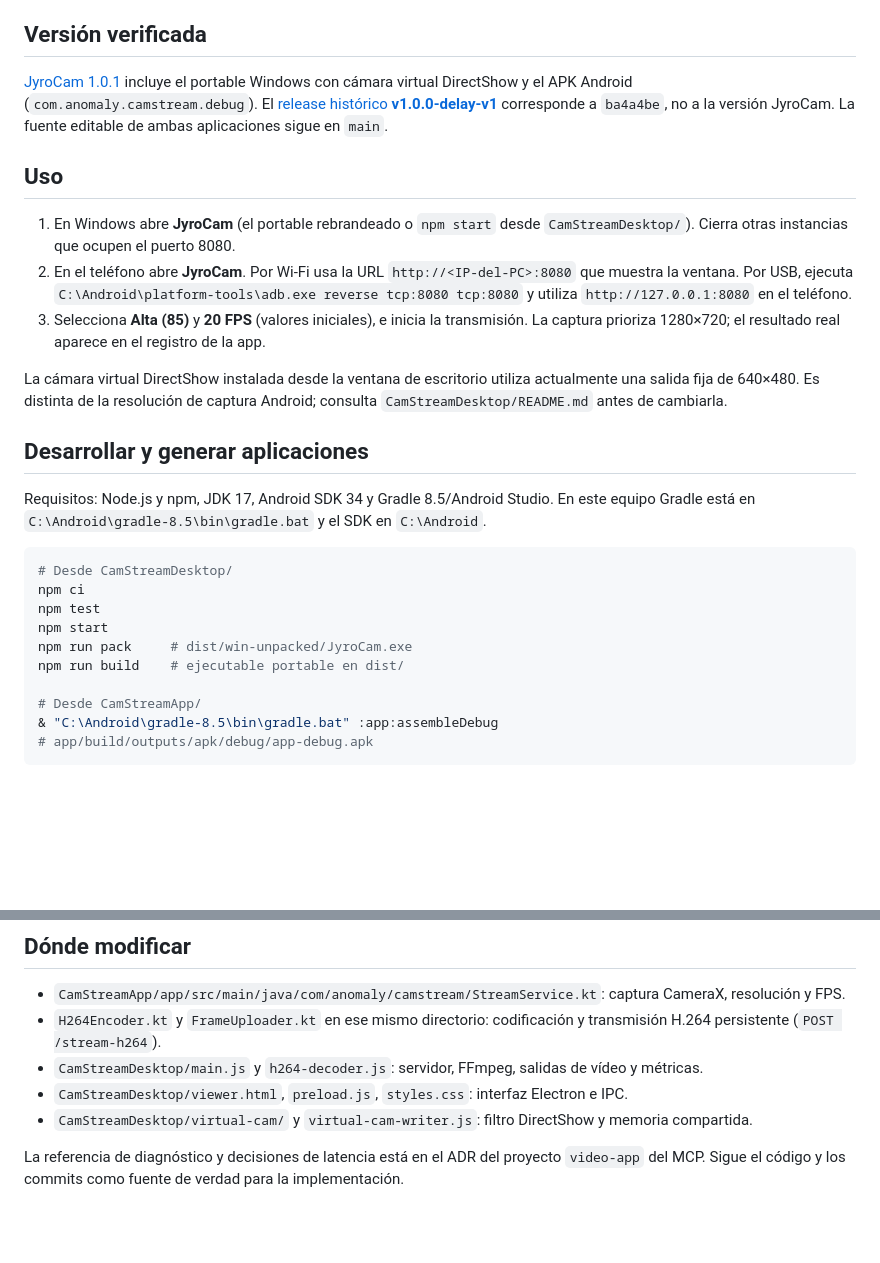
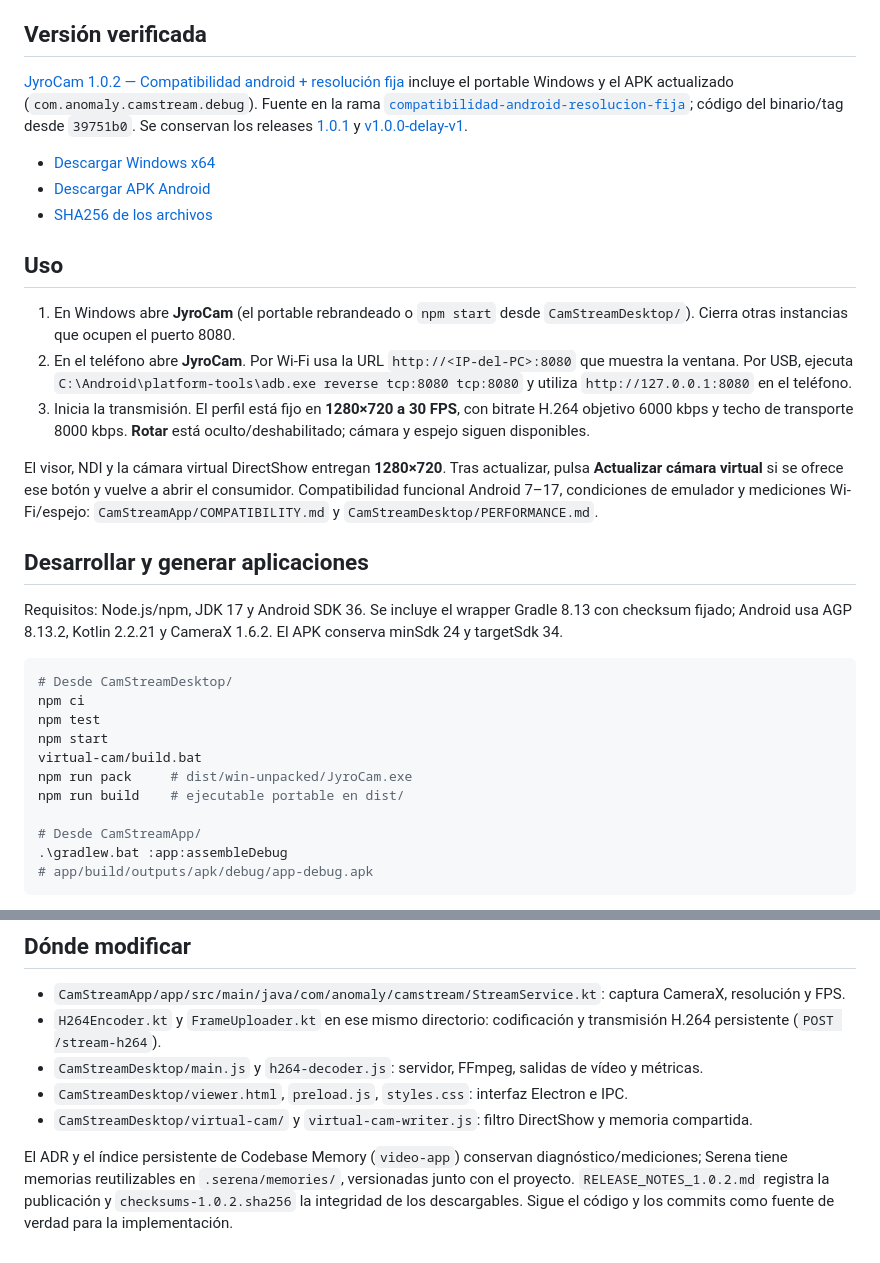
Before and after one commit to jyrocchi/video-app, a Markdown page: README.md, 2 parts joined by grey strips. Rendered like a GitHub page; blank space fills up the shorter version.

Commit message:
Document verified JyroCam 1.0.2 release and MCP context

````diff
--- a/README.md
+++ b/README.md
@@ -6,30 +6,35 @@
 
 ## Versión verificada
 
-[JyroCam 1.0.1](https://github.com/jyrocchi/video-app/releases/tag/v1.0.1) incluye el portable Windows con cámara virtual DirectShow y el APK Android (`com.anomaly.camstream.debug`). El [release histórico **v1.0.0-delay-v1**](https://github.com/jyrocchi/video-app/releases/tag/v1.0.0-delay-v1) corresponde a `ba4a4be`, no a la versión JyroCam. La fuente editable de ambas aplicaciones sigue en `main`.
+[JyroCam 1.0.2 — Compatibilidad android + resolución fija](https://github.com/jyrocchi/video-app/releases/tag/v1.0.2) incluye el portable Windows y el APK actualizado (`com.anomaly.camstream.debug`). Fuente en la rama [`compatibilidad-android-resolucion-fija`](https://github.com/jyrocchi/video-app/tree/compatibilidad-android-resolucion-fija); código del binario/tag desde `39751b0`. Se conservan los releases [1.0.1](https://github.com/jyrocchi/video-app/releases/tag/v1.0.1) y [v1.0.0-delay-v1](https://github.com/jyrocchi/video-app/releases/tag/v1.0.0-delay-v1).
+
+- [Descargar Windows x64](https://github.com/jyrocchi/video-app/releases/download/v1.0.2/JyroCam-Portable-1.0.2.exe)
+- [Descargar APK Android](https://github.com/jyrocchi/video-app/releases/download/v1.0.2/JyroCam-1.0.2.apk)
+- [SHA256 de los archivos](https://github.com/jyrocchi/video-app/releases/download/v1.0.2/checksums-1.0.2.sha256)
 
 ## Uso
 
 1. En Windows abre **JyroCam** (el portable rebrandeado o `npm start` desde `CamStreamDesktop/`). Cierra otras instancias que ocupen el puerto 8080.
 2. En el teléfono abre **JyroCam**. Por Wi-Fi usa la URL `http://<IP-del-PC>:8080` que muestra la ventana. Por USB, ejecuta `C:\Android\platform-tools\adb.exe reverse tcp:8080 tcp:8080` y utiliza `http://127.0.0.1:8080` en el teléfono.
-3. Selecciona **Alta (85)** y **20 FPS** (valores iniciales), e inicia la transmisión. La captura prioriza 1280×720; el resultado real aparece en el registro de la app.
+3. Inicia la transmisión. El perfil está fijo en **1280×720 a 30 FPS**, con bitrate H.264 objetivo 6000 kbps y techo de transporte 8000 kbps. **Rotar** está oculto/deshabilitado; cámara y espejo siguen disponibles.
 
-La cámara virtual DirectShow instalada desde la ventana de escritorio utiliza actualmente una salida fija de 640×480. Es distinta de la resolución de captura Android; consulta `CamStreamDesktop/README.md` antes de cambiarla.
+El visor, NDI y la cámara virtual DirectShow entregan **1280×720**. Tras actualizar, pulsa **Actualizar cámara virtual** si se ofrece ese botón y vuelve a abrir el consumidor. Compatibilidad funcional Android 7–17, condiciones de emulador y mediciones Wi-Fi/espejo: `CamStreamApp/COMPATIBILITY.md` y `CamStreamDesktop/PERFORMANCE.md`.
 
 ## Desarrollar y generar aplicaciones
 
-Requisitos: Node.js y npm, JDK 17, Android SDK 34 y Gradle 8.5/Android Studio. En este equipo Gradle está en `C:\Android\gradle-8.5\bin\gradle.bat` y el SDK en `C:\Android`.
+Requisitos: Node.js/npm, JDK 17 y Android SDK 36. Se incluye el wrapper Gradle 8.13 con checksum fijado; Android usa AGP 8.13.2, Kotlin 2.2.21 y CameraX 1.6.2. El APK conserva minSdk 24 y targetSdk 34.
 
 ```powershell
 # Desde CamStreamDesktop/
 npm ci
 npm test
 npm start
+virtual-cam/build.bat
 npm run pack     # dist/win-unpacked/JyroCam.exe
 npm run build    # ejecutable portable en dist/
 
 # Desde CamStreamApp/
-& "C:\Android\gradle-8.5\bin\gradle.bat" :app:assembleDebug
+.\gradlew.bat :app:assembleDebug
 # app/build/outputs/apk/debug/app-debug.apk
 ```
 
@@ -43,4 +48,4 @@ npm run build    # ejecutable portable en dist/
 - `CamStreamDesktop/viewer.html`, `preload.js`, `styles.css`: interfaz Electron e IPC.
 - `CamStreamDesktop/virtual-cam/` y `virtual-cam-writer.js`: filtro DirectShow y memoria compartida.
 
-La referencia de diagnóstico y decisiones de latencia está en el ADR del proyecto `video-app` del MCP. Sigue el código y los commits como fuente de verdad para la implementación.
+El ADR y el índice persistente de Codebase Memory (`video-app`) conservan diagnóstico/mediciones; Serena tiene memorias reutilizables en `.serena/memories/`, versionadas junto con el proyecto. `RELEASE_NOTES_1.0.2.md` registra la publicación y `checksums-1.0.2.sha256` la integridad de los descargables. Sigue el código y los commits como fuente de verdad para la implementación.
````
Also changed, not shown: 1 other file.
